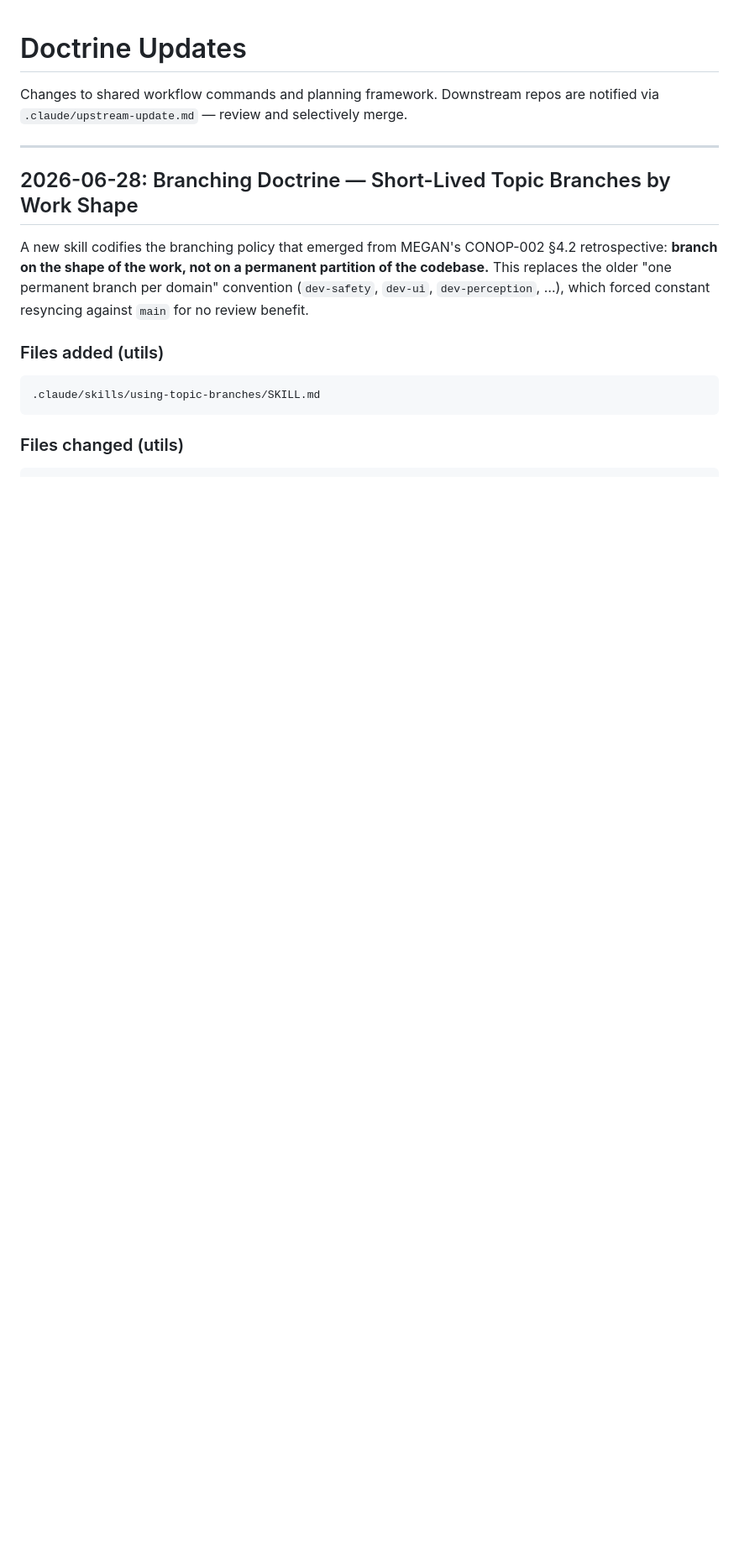
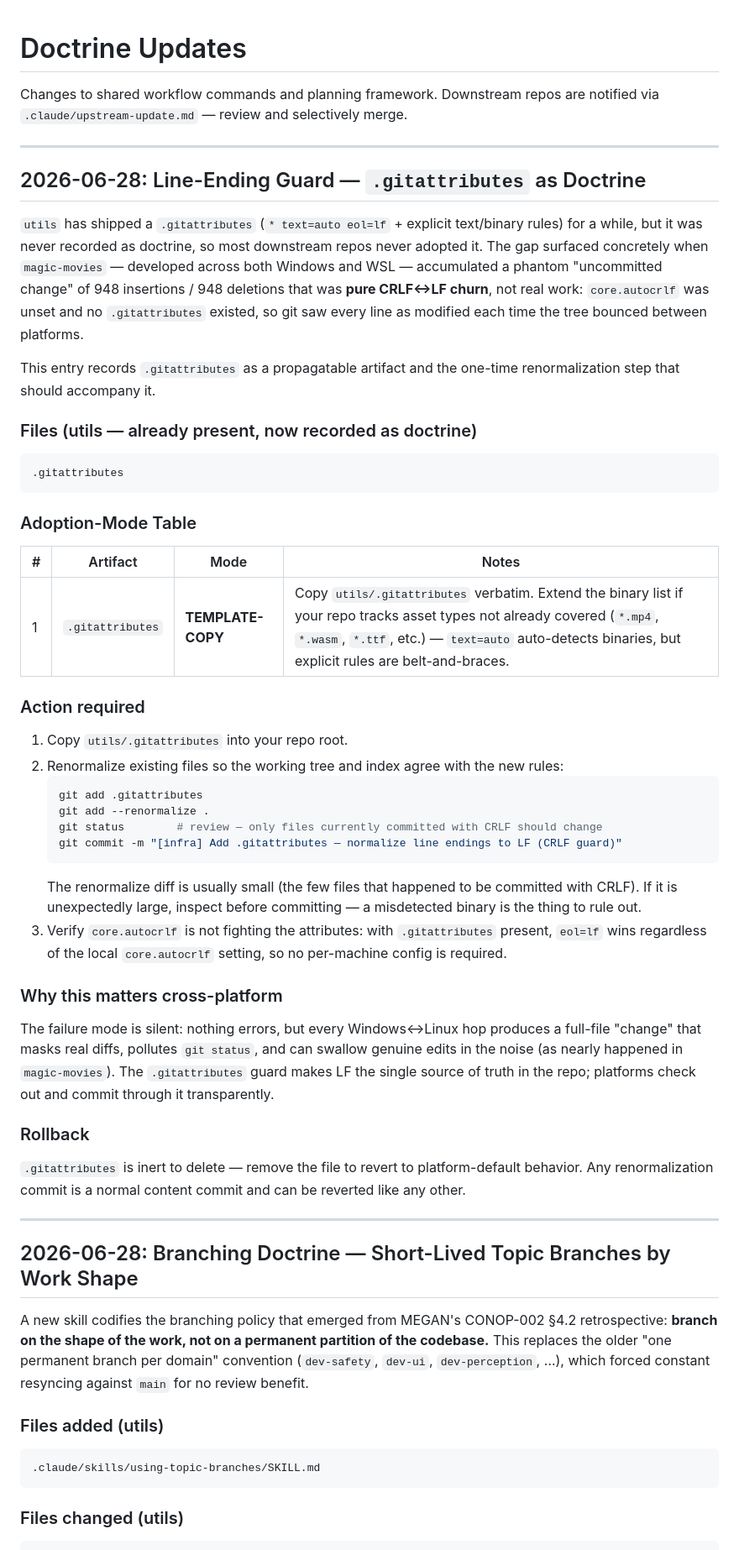
Before and after one commit to jhutchison0/tacsop, a Markdown page: docs/doctrine-updates.md, the part around the change. Shown at 84% size. Rendered like a GitHub page; blank space fills up the shorter version.

Commit message:
[doctrine] Record .gitattributes line-ending guard as doctrine
Surfaced via magic-movies CRLF churn (Windows/WSL). The .gitattributes already shipped in utils but was never propagated; this entry records it as TEMPLATE-COPY with the renormalize step.

Co-Authored-By: Claude Opus 4.8 (1M context) <noreply@anthropic.com>

````diff
--- a/docs/doctrine-updates.md
+++ b/docs/doctrine-updates.md
@@ -1,6 +1,64 @@
 # Doctrine Updates
 
 Changes to shared workflow commands and planning framework. Downstream repos are notified via `.claude/upstream-update.md` — review and selectively merge.
+
+---
+
+## 2026-06-28: Line-Ending Guard — `.gitattributes` as Doctrine
+
+`utils` has shipped a `.gitattributes` (`* text=auto eol=lf` + explicit text/binary
+rules) for a while, but it was never recorded as doctrine, so most downstream repos
+never adopted it. The gap surfaced concretely when `magic-movies` — developed across
+both Windows and WSL — accumulated a phantom "uncommitted change" of 948 insertions /
+948 deletions that was **pure CRLF↔LF churn**, not real work: `core.autocrlf` was unset
+and no `.gitattributes` existed, so git saw every line as modified each time the tree
+bounced between platforms.
+
+This entry records `.gitattributes` as a propagatable artifact and the one-time
+renormalization step that should accompany it.
+
+### Files (utils — already present, now recorded as doctrine)
+
+```
+.gitattributes
+```
+
+### Adoption-Mode Table
+
+| # | Artifact | Mode | Notes |
+|---|---|---|---|
+| 1 | `.gitattributes` | **TEMPLATE-COPY** | Copy `utils/.gitattributes` verbatim. Extend the binary list if your repo tracks asset types not already covered (`*.mp4`, `*.wasm`, `*.ttf`, etc.) — `text=auto` auto-detects binaries, but explicit rules are belt-and-braces. |
+
+### Action required
+
+1. Copy `utils/.gitattributes` into your repo root.
+2. Renormalize existing files so the working tree and index agree with the new rules:
+   ```bash
+   git add .gitattributes
+   git add --renormalize .
+   git status        # review — only files currently committed with CRLF should change
+   git commit -m "[infra] Add .gitattributes — normalize line endings to LF (CRLF guard)"
+   ```
+   The renormalize diff is usually small (the few files that happened to be committed with
+   CRLF). If it is unexpectedly large, inspect before committing — a misdetected binary is
+   the thing to rule out.
+3. Verify `core.autocrlf` is not fighting the attributes: with `.gitattributes` present,
+   `eol=lf` wins regardless of the local `core.autocrlf` setting, so no per-machine config
+   is required.
+
+### Why this matters cross-platform
+
+The failure mode is silent: nothing errors, but every Windows↔Linux hop produces a
+full-file "change" that masks real diffs, pollutes `git status`, and can swallow genuine
+edits in the noise (as nearly happened in `magic-movies`). The `.gitattributes` guard makes
+LF the single source of truth in the repo; platforms check out and commit through it
+transparently.
+
+### Rollback
+
+`.gitattributes` is inert to delete — remove the file to revert to platform-default
+behavior. Any renormalization commit is a normal content commit and can be reverted like
+any other.
 
 ---
 
````
